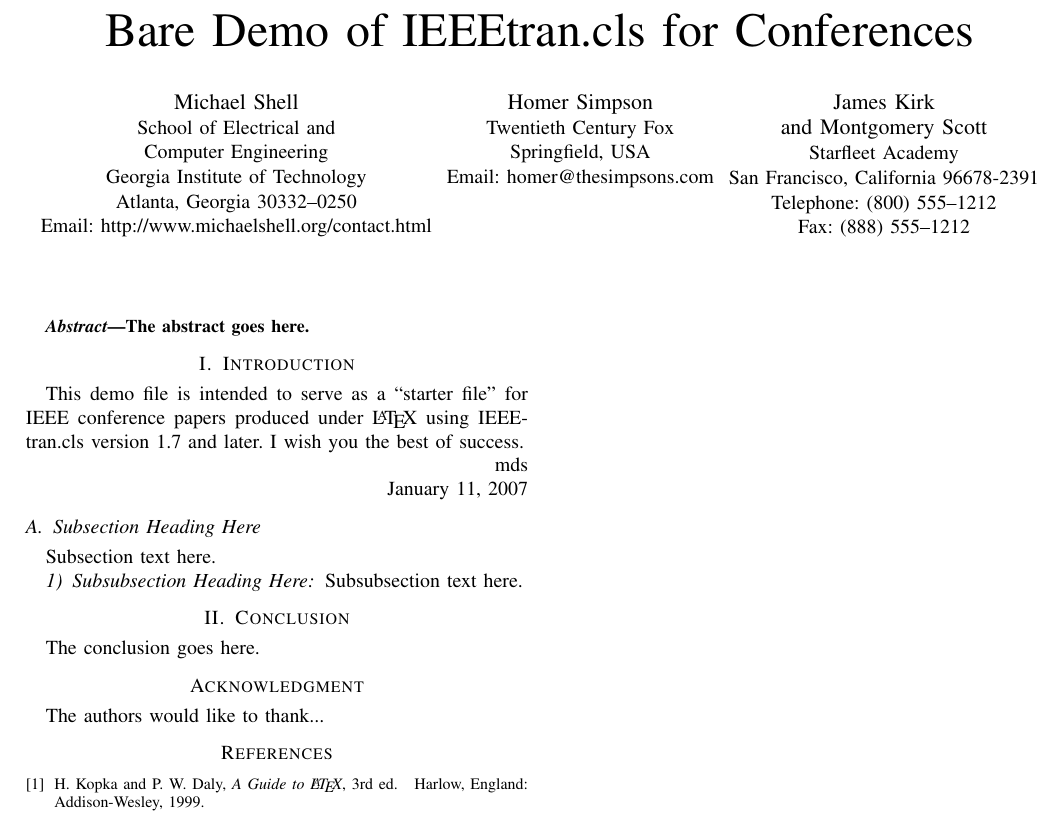
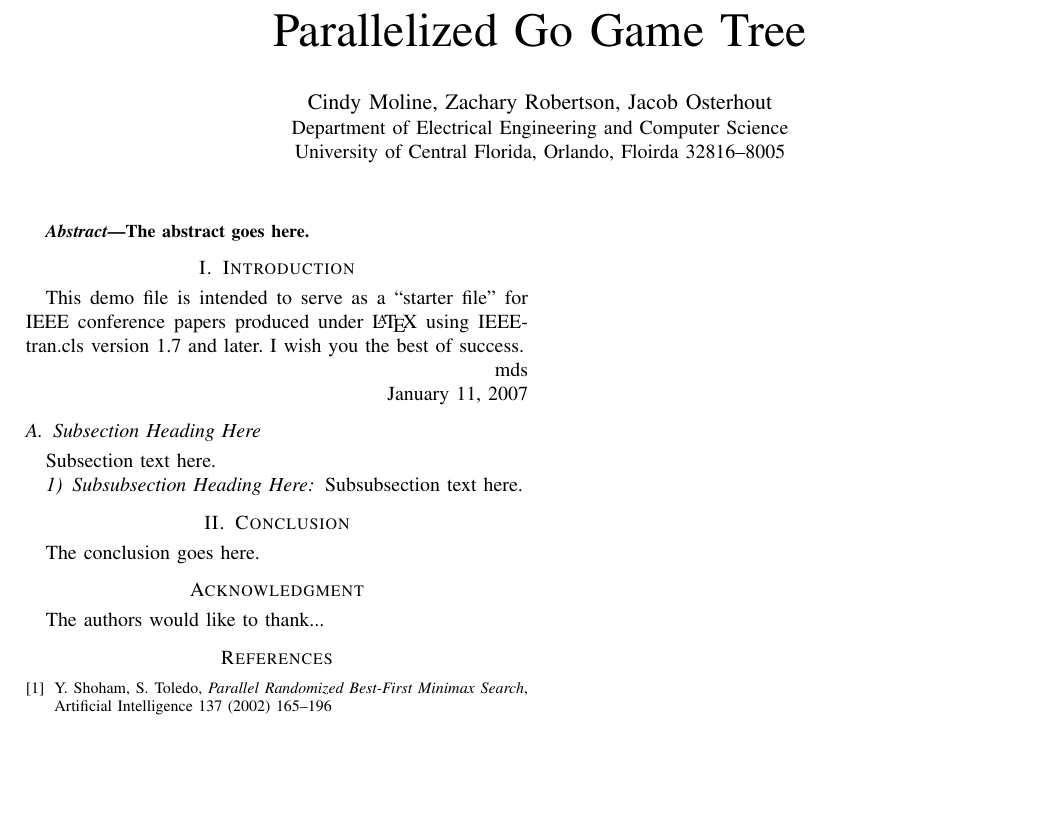
Before and after one commit to joster-dev/COP4520-Final-Project, a LaTeX paper (paper/Go_Game_Tree.tex): part of the page, cut at the place of the change, the shorter picture padded with empty space. Compiled offline with pdfLaTeX.

Commit message:
Tex compilation

```diff
--- a/paper/Go_Game_Tree.tex
+++ b/paper/Go_Game_Tree.tex
@@ -319,92 +319,21 @@
 % cuted.sty or midfloat.sty packages (also by Sigitas Tolusis) as IEEE does
 % not format its papers in such ways.
 
-
-
-
-
-% *** PDF, URL AND HYPERLINK PACKAGES ***
-%
-%\usepackage{url}
-% url.sty was written by Donald Arseneau. It provides better support for
-% handling and breaking URLs. url.sty is already installed on most LaTeX
-% systems. The latest version can be obtained at:
-% http://www.ctan.org/tex-archive/macros/latex/contrib/misc/
-% Read the url.sty source comments for usage information. Basically,
-% \url{my_url_here}.
-
-
-
-
-
-% *** Do not adjust lengths that control margins, column widths, etc. ***
-% *** Do not use packages that alter fonts (such as pslatex).         ***
-% There should be no need to do such things with IEEEtran.cls V1.6 and later.
-% (Unless specifically asked to do so by the journal or conference you plan
-% to submit to, of course. )
-
-
 % correct bad hyphenation here
 \hyphenation{op-tical net-works semi-conduc-tor}
-
 
 \begin{document}
 %
 % paper title
 % can use linebreaks \\ within to get better formatting as desired
-\title{Bare Demo of IEEEtran.cls for Conferences}
-
+\title{Parallelized Go Game Tree}
 
 % author names and affiliations
 % use a multiple column layout for up to three different
 % affiliations
-\author{\IEEEauthorblockN{Michael Shell}
-\IEEEauthorblockA{School of Electrical and\\Computer Engineering\\
-Georgia Institute of Technology\\
-Atlanta, Georgia 30332--0250\\
-Email: http://www.michaelshell.org/contact.html}
-\and
-\IEEEauthorblockN{Homer Simpson}
-\IEEEauthorblockA{Twentieth Century Fox\\
-Springfield, USA\\
-Email: homer@thesimpsons.com}
-\and
-\IEEEauthorblockN{James Kirk\\ and Montgomery Scott}
-\IEEEauthorblockA{Starfleet Academy\\
-San Francisco, California 96678-2391\\
-Telephone: (800) 555--1212\\
-Fax: (888) 555--1212}}
-
-% conference papers do not typically use \thanks and this command
-% is locked out in conference mode. If really needed, such as for
-% the acknowledgment of grants, issue a \IEEEoverridecommandlockouts
-% after \documentclass
-
-% for over three affiliations, or if they all won't fit within the width
-% of the page, use this alternative format:
-%
-%\author{\IEEEauthorblockN{Michael Shell\IEEEauthorrefmark{1},
-%Homer Simpson\IEEEauthorrefmark{2},
-%James Kirk\IEEEauthorrefmark{3},
-%Montgomery Scott\IEEEauthorrefmark{3} and
-%Eldon Tyrell\IEEEauthorrefmark{4}}
-%\IEEEauthorblockA{\IEEEauthorrefmark{1}School of Electrical and Computer Engineering\\
-%Georgia Institute of Technology,
-%Atlanta, Georgia 30332--0250\\ Email: see http://www.michaelshell.org/contact.html}
-%\IEEEauthorblockA{\IEEEauthorrefmark{2}Twentieth Century Fox, Springfield, USA\\
-%Email: homer@thesimpsons.com}
-%\IEEEauthorblockA{\IEEEauthorrefmark{3}Starfleet Academy, San Francisco, California 96678-2391\\
-%Telephone: (800) 555--1212, Fax: (888) 555--1212}
-%\IEEEauthorblockA{\IEEEauthorrefmark{4}Tyrell Inc., 123 Replicant Street, Los Angeles, California 90210--4321}}
-
-
-
-
-% use for special paper notices
-%\IEEEspecialpapernotice{(Invited Paper)}
-
-
-
+\author{
+\IEEEauthorblockN{Cindy Moline, Zachary Robertson, Jacob Osterhout}
+\IEEEauthorblockA{Department of Electrical Engineering and Computer Science\\University of Central Florida, Orlando, Floirda 32816--8005}}
 
 % make the title area
 \maketitle
@@ -542,14 +458,10 @@ Subsubsection text here.
 % command of the stfloats package.
 
 
-
 \section{Conclusion}
-The conclusion goes here.
 
 
-
-
-% conference papers do not normally have an appendix
+The conclusion goes here.
 
 
 % use section* for acknowledgement
@@ -559,8 +471,15 @@ The conclusion goes here.
 The authors would like to thank...
 
 
+\begin{thebibliography}{1}
 
+\bibitem{RBFM}
+Y. Shoham, S. Toledo, \emph{Parallel Randomized Best-First Minimax Search},  Artificial Intelligence 137 (2002) 165--196
 
+\end{thebibliography}
+
+% that's all folks
+\end{document}
 
 % trigger a \newpage just before the given reference
 % number - used to balance the columns on the last page
@@ -584,16 +503,3 @@ The authors would like to thank...
 % <OR> manually copy in the resultant .bbl file
 % set second argument of \begin to the number of references
 % (used to reserve space for the reference number labels box)
-\begin{thebibliography}{1}
-
-\bibitem{IEEEhowto:kopka}
-H.~Kopka and P.~W. Daly, \emph{A Guide to \LaTeX}, 3rd~ed.\hskip 1em plus
-  0.5em minus 0.4em\relax Harlow, England: Addison-Wesley, 1999.
-
-\end{thebibliography}
-
-
-
-
-% that's all folks
-\end{document}
```
Also changed, not shown: paper/Go_Game_Tree.pdf (added), paper/Go_Game_Tree.tex (13 more changed lines).
